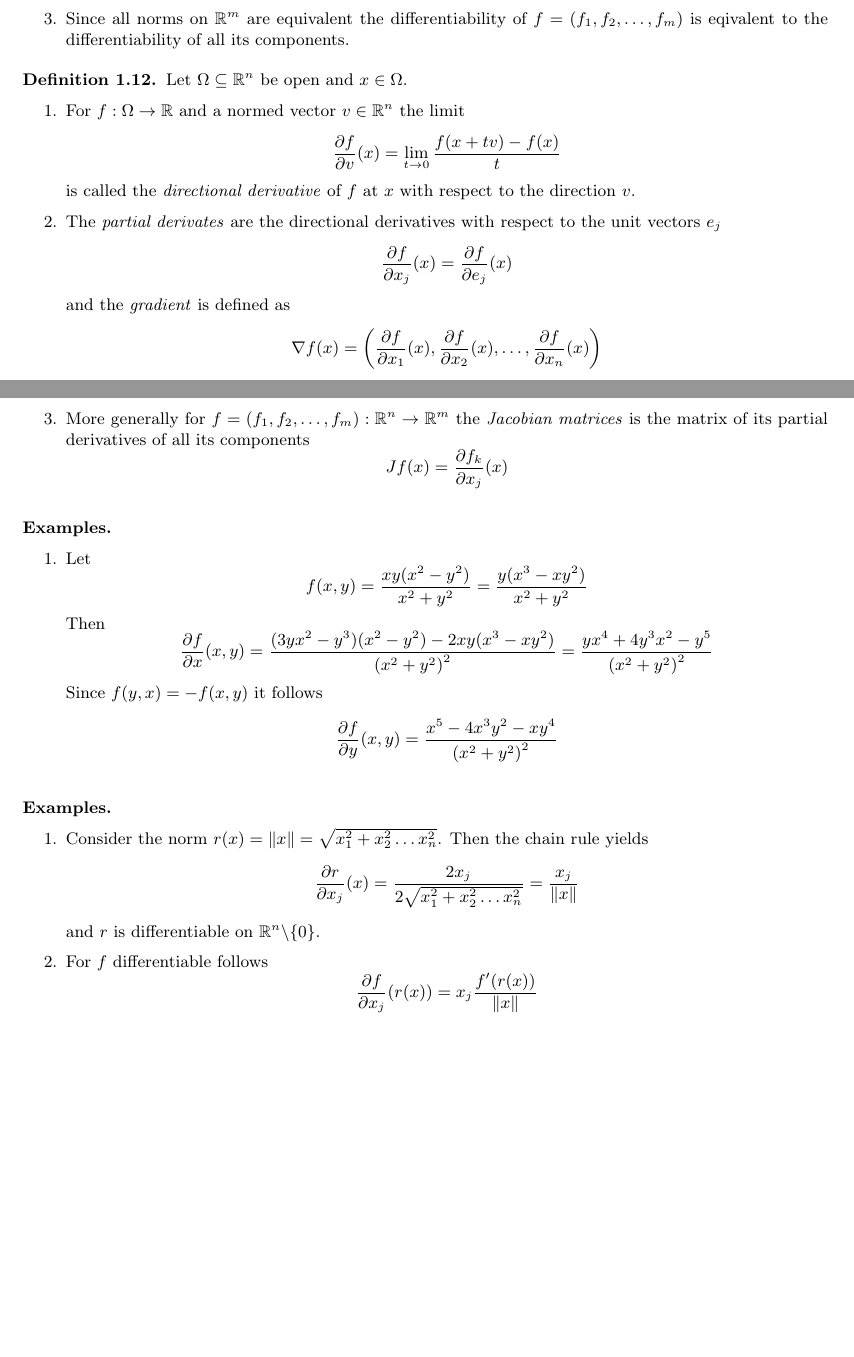
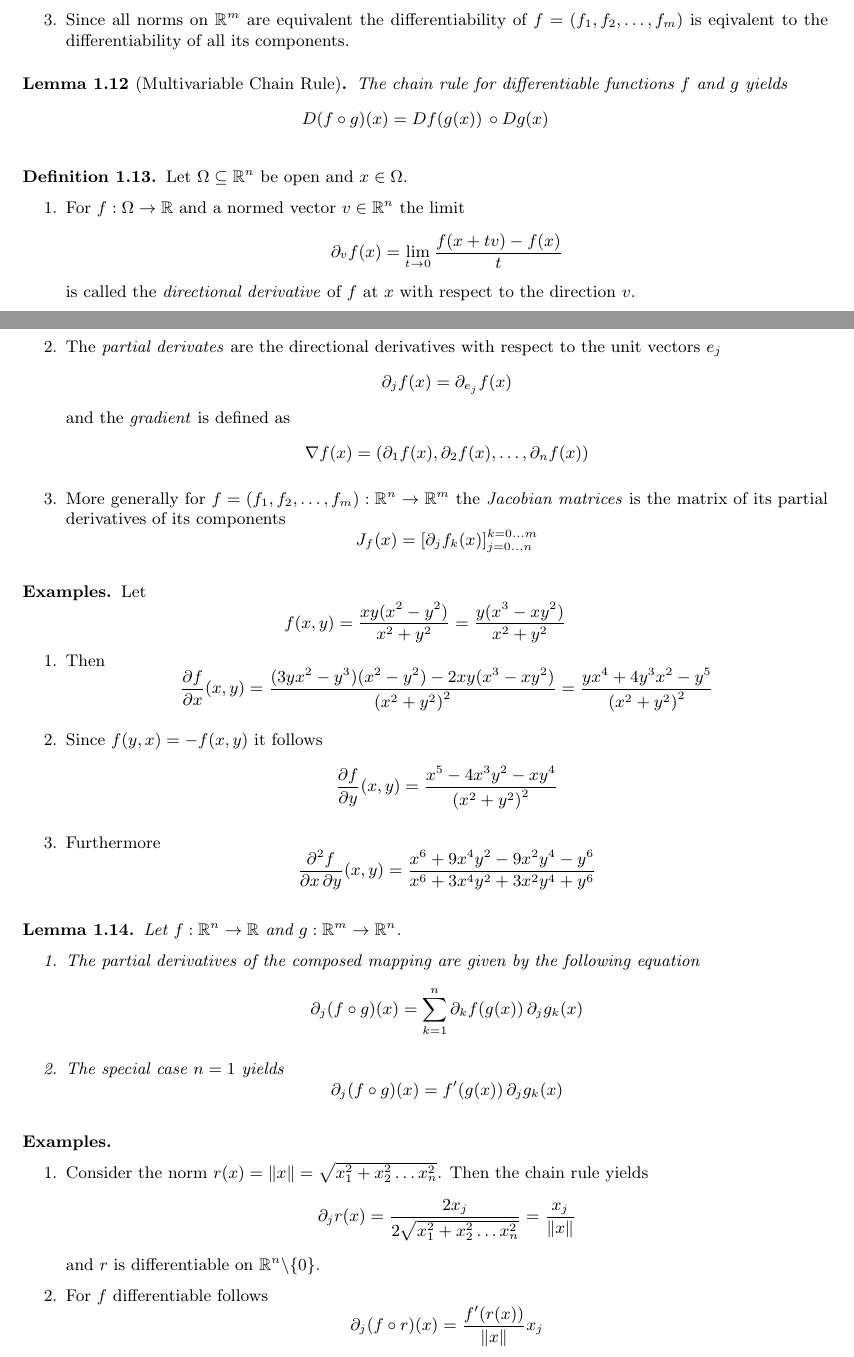
Before and after one commit to apefind/math, a LaTeX document (notes.tex, which reads section-1.tex): two parts of pages 6 and 7 of 30 before the commit and two parts of pages 6 and 7 of 31 after it, joined at a grey line, cut so that both start at the same text, the shorter picture padded with empty space. Compiled offline with pdfLaTeX.

Commit message:
Multivariable calculus & jupyter notebook

```diff
--- a/section-1.tex
+++ b/section-1.tex
@@ -327,68 +327,142 @@
 \bigskip
 
 
+\begin{lemma}[Multivariable Chain Rule]
+    The chain rule for differentiable functions \( f \) and \( g \) yields
+    \[
+        D(f \circ g)(x) = Df(g(x))\, \circ Dg(x)
+    \]
+\end{lemma}
+\bigskip
+
+
+% \begin{definition}
+%     Let \( \Omega \subseteq \Rn \) be open and \( x \in \Omega \).
+%     \begin{enumerate}
+%         \item For \( f : \Omega \to \R \) and a normed vector \( v \in \Rn \) the limit
+%               \[
+%                   \frac{\partial f}{\partial v}(x) = \lim_{t \to 0} \frac{f(x + tv) - f(x)}{t}
+%               \]
+%               is called the \emph{directional derivative} of \( f \) at \( x \)
+%               with respect to the direction \( v \).
+%         \item The \emph{partial derivates} are the directional derivatives with respect to the
+%               unit vectors \( e_j \)
+%               \[
+%                   \frac{\partial f}{\partial x_j}(x) = \frac{\partial f}{\partial e_j}(x)
+%               \]
+%               and the  \emph{gradient} is defined as
+%               \[
+%                   \gradient f(x) = \left(\frac{\partial f}{\partial x_1}(x),
+%                   \frac{\partial f}{\partial x_2}(x), \dots , \frac{\partial f}{\partial x_n}(x)\right)
+%               \]
+%         \item More generally for \( f = (f_1, f_2, \dots, f_m): \Rn \to \Rm \) the \emph{Jacobian matrices}
+%               is the matrix of its partial derivatives of all its components
+%               \[
+%                   Jf(x) = \frac{\partial f_k}{\partial x_j}(x)
+%               \]
+%     \end{enumerate}
+% \end{definition}
+% \bigskip
+
+
 \begin{definition}
     Let \( \Omega \subseteq \Rn \) be open and \( x \in \Omega \).
     \begin{enumerate}
         \item For \( f : \Omega \to \R \) and a normed vector \( v \in \Rn \) the limit
               \[
-                  \frac{\partial f}{\partial v}(x) = \lim_{t \to 0} \frac{f(x + tv) - f(x)}{t}
+                  \partial_v f(x) = \lim_{t \to 0} \frac{f(x + tv) - f(x)}{t}
               \]
               is called the \emph{directional derivative} of \( f \) at \( x \)
               with respect to the direction \( v \).
         \item The \emph{partial derivates} are the directional derivatives with respect to the
               unit vectors \( e_j \)
               \[
-                  \frac{\partial f}{\partial x_j}(x) = \frac{\partial f}{\partial e_j}(x)
+                  \partial_j f(x) = \partial_{e_j} f(x)
               \]
               and the  \emph{gradient} is defined as
               \[
-                  \gradient f(x) = \left(\frac{\partial f}{\partial x_1}(x),
-                  \frac{\partial f}{\partial x_2}(x), \dots , \frac{\partial f}{\partial x_n}(x)\right)
+                  \gradient f(x) = \left( \partial_1 f(x), \partial_2 f(x), \dots, \partial_n f(x) \right)
               \]
         \item More generally for \( f = (f_1, f_2, \dots, f_m): \Rn \to \Rm \) the \emph{Jacobian matrices}
-        is the matrix of its partial derivatives of all its components
-        \[
-            Jf(x) = \frac{\partial f_k}{\partial x_j}(x)
-        \]
+              is the matrix of its partial derivatives of its components
+              \[
+                  J_f(x) = {\left[ \partial_j f_k(x) \right]}_{j=0 \dots n}^{k=0 \dots m}
+              \]
     \end{enumerate}
 \end{definition}
 \bigskip
 
 
-\begin{examples}\hfill
+\begin{examples}
+    Let
+    \[
+        f(x,y) = \frac{xy(x^2 - y^2)}{x^2 + y^2} = \frac{y(x^3 - xy^2)}{x^2 + y^2}
+    \]
     \begin{enumerate}
-        \item Let
-              \[
-                  f(x,y) = \frac{xy(x^2 - y^2)}{x^2 + y^2} = \frac{y(x^3 - xy^2)}{x^2 + y^2}
-              \]
-              Then
+        \item Then
               \[
                   \frac{\partial f}{\partial x}(x,y)
                   = \frac{(3yx^2 - y^3)(x^2 - y^2) - 2xy(x^3 - xy^2)}{{(x^2 + y^2)}^2}
                   = \frac{yx^4 + 4y^3x^2 - y^5}{{(x^2 + y^2)}^2}
               \]
+        \item
               Since \( f(y,x) = - f(x,y)\) it follows
               \[
                   \frac{\partial f}{\partial y}(x,y) = \frac{x^5 - 4x^3y^2 - xy^4}{{(x^2 + y^2)}^2}
               \]
-
+        \item Furthermore
+              \[
+                  \frac{\partial^2 f}{\partial x\,\partial y}(x,y) =
+                  \frac{x^{6} + 9 x^{4} y^{2} - 9 x^{2} y^{4} - y^{6}}{x^{6} + 3 x^{4} y^{2} + 3 x^{2} y^{4} + y^{6}}
+              \]
     \end{enumerate}
 \end{examples}
 \bigskip
+
+
+\begin{lemma}
+    Let \( f: \Rn \to \R \) and \( g: \Rm \to \Rn \).
+    \begin{enumerate}
+        \item The partial derivatives of the composed mapping are given by the following equation
+              \[
+                  \partial_j (f \circ g) (x) = \sum_{k=1}^n \partial_k f(g(x))\,\partial_j g_k(x)
+              \]
+        \item The special case \( n = 1 \) yields
+              \[
+                  \partial_j (f \circ g) (x) = f'(g(x))\,\partial_j g_k(x)
+              \]
+    \end{enumerate}
+\end{lemma}
+\bigskip
+
+
+% \begin{examples}\hfill
+%     \begin{enumerate}
+%         \item Consider the norm \( r(x) = \|x\| = \sqrt{x_1^2 + x_2^2 \dots x_n^2} \). Then the chain rule yields
+%               \[
+%                   \frac{\partial r}{\partial x_j}(x) = \frac{2 x_j}{2 \sqrt{x_1^2 + x_2^2 \dots x_n^2}}
+%                   = \frac{x_j}{\|x\|}
+%               \]
+%               and \( r \) is differentiable on \( \Rn {\setminus} \{ 0 \} \).
+%         \item For \( f \) differentiable follows
+%               \[
+%                   \frac{\partial f}{\partial x_j}(r(x)) = x_j \frac{f'(r(x))}{\|x\|}
+%               \]
+%     \end{enumerate}
+% \end{examples}
+% \bigskip
 
 
 \begin{examples}\hfill
     \begin{enumerate}
         \item Consider the norm \( r(x) = \|x\| = \sqrt{x_1^2 + x_2^2 \dots x_n^2} \). Then the chain rule yields
               \[
-                  \frac{\partial r}{\partial x_j}(x) = \frac{2 x_j}{2 \sqrt{x_1^2 + x_2^2 \dots x_n^2}}
-                  = \frac{x_j}{\|x\|}
+                  \partial_j r(x) = \frac{2 x_j}{2 \sqrt{x_1^2 + x_2^2 \dots x_n^2}} = \frac{x_j}{\|x\|}
               \]
               and \( r \) is differentiable on \( \Rn {\setminus} \{ 0 \} \).
         \item For \( f \) differentiable follows
               \[
-                  \frac{\partial f}{\partial x_j}(r(x)) = x_j \frac{f'(r(x))}{\|x\|}
+                  \partial_j (f \circ r)(x) = \frac{f'(r(x))}{\|x\|} x_j
               \]
     \end{enumerate}
 \end{examples}
```
Also changed, not shown: pdf/notes.pdf, 1 other file.
